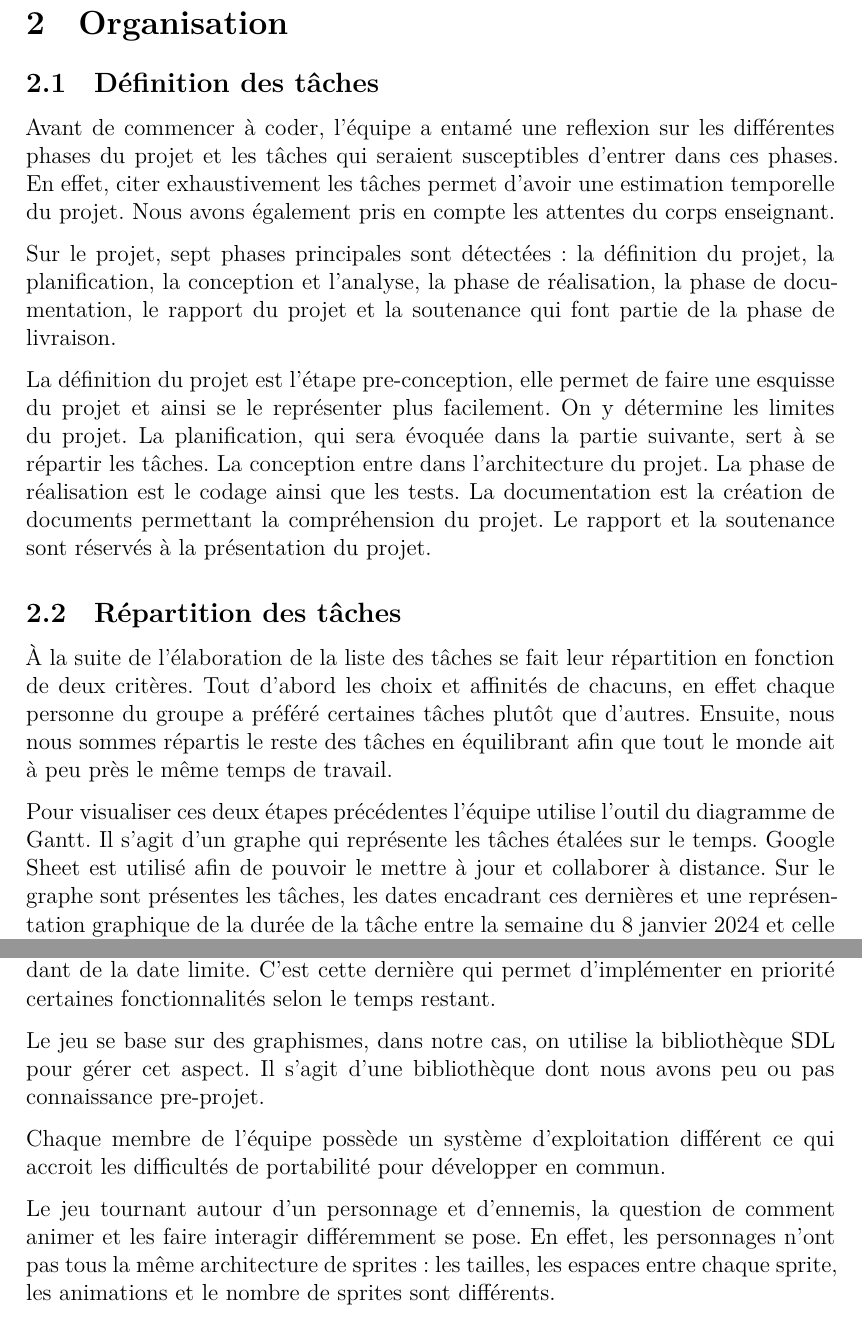
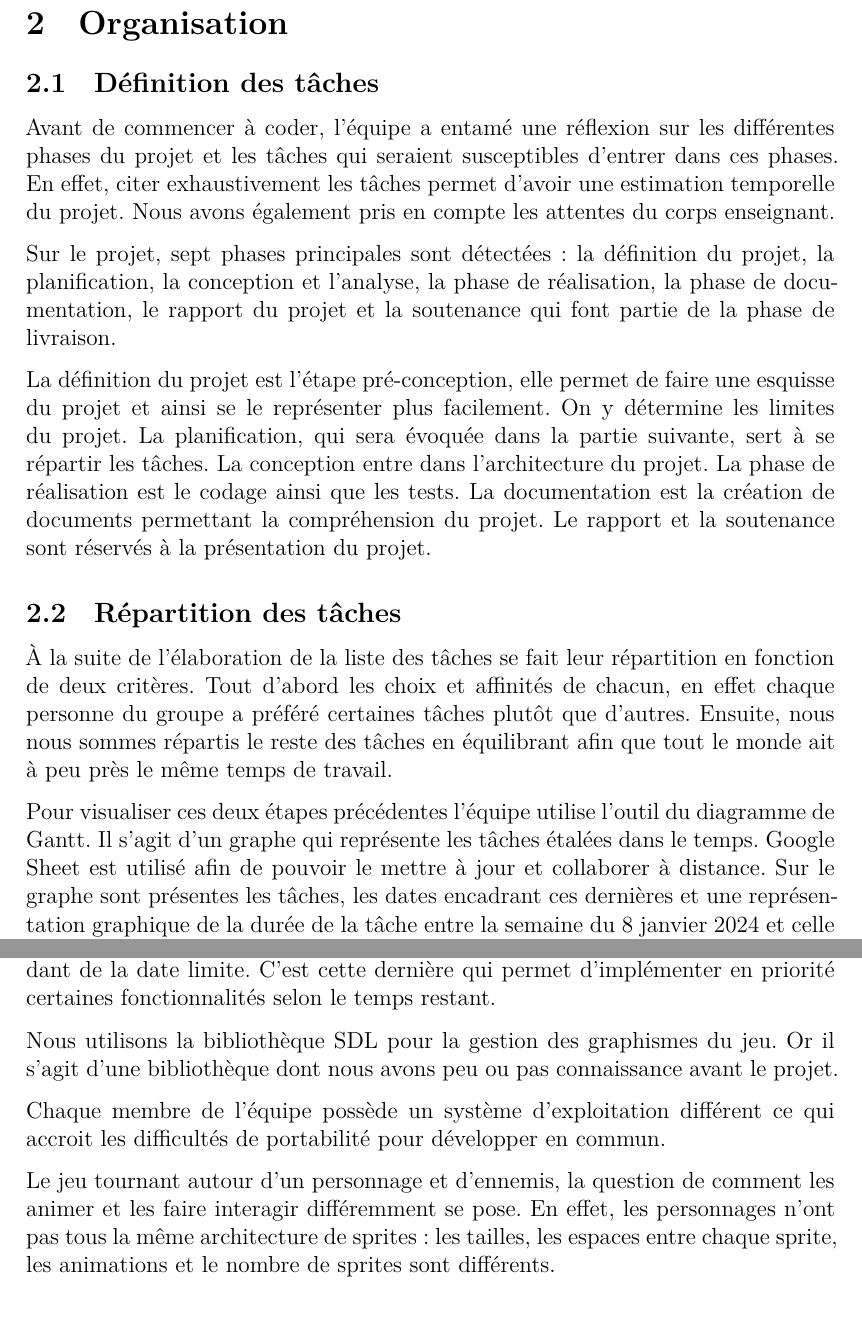
Before and after one commit to Arrween/Dig-and-Rush, a LaTeX document (doc/src/rapport.tex): two parts of pages 4 and 9 of 20, joined at a grey line, cut so that both start at the same text. Compiled offline with XeLaTeX.

Commit message:
rapport : début de relecture

```diff
--- a/doc/src/rapport.tex
+++ b/doc/src/rapport.tex
@@ -104,11 +104,11 @@ Le rapport et la soutenance sont réservés à la présentation du projet.
 
 \subsection{Répartition des tâches}
 À la suite de l’élaboration de la liste des tâches se fait leur répartition en fonction de deux critères.
-Tout d’abord les choix et affinités de chacuns, en effet chaque personne du groupe a préféré certaines tâches plutôt que d’autres.
+Tout d’abord les choix et affinités de chacun, en effet chaque personne du groupe a préféré certaines tâches plutôt que d’autres.
 Ensuite, nous nous sommes répartis le reste des tâches en équilibrant afin que tout le monde ait à peu près le même temps de travail.
 
 Pour visualiser ces deux étapes précédentes l’équipe utilise l'outil du diagramme de Gantt.
-Il s’agit d’un graphe qui représente les tâches étalées sur le temps.
+Il s’agit d’un graphe qui représente les tâches étalées dans le temps.
 Google Sheet est utilisé afin de pouvoir le mettre à jour et collaborer à distance.
 Sur le graphe sont présentes les tâches, les dates encadrant ces dernières et une représentation graphique de la durée de la tâche entre la semaine du 8 janvier 2024 et celle du 22 avril 2024.
 L’équipe adopte deux diagrammes de Gantt, un diagramme prévisionnel qui représente l’avancement idéal du projet et un diagramme réel qui est mis à jour régulièrement.
@@ -241,10 +241,10 @@ Premièrement, il y a la communication qui peut être compliquée au début du p
 
 Deuxièmement, il y a la gestion du temps, le projet est majoritairement dépendant de la date limite. C’est cette dernière qui permet d’implémenter en priorité certaines fonctionnalités selon le temps restant.
 
-Le jeu se base sur des graphismes, dans notre cas, on utilise la bibliothèque SDL pour gérer cet aspect. Il s’agit d’une bibliothèque dont nous avons peu ou pas connaissance pre-projet.
+Nous utilisons la bibliothèque SDL pour la gestion des graphismes du jeu. Or il s’agit d’une bibliothèque dont nous avons peu ou pas connaissance avant le projet.
 
 Chaque membre de l’équipe possède un système d’exploitation différent ce qui accroit les difficultés de portabilité pour développer en commun.
 
-Le jeu tournant autour d’un personnage et d’ennemis, la question de comment animer et les faire interagir différemment se pose.
+Le jeu tournant autour d’un personnage et d’ennemis, la question de comment les animer et les faire interagir différemment se pose.
 En effet, les personnages n’ont pas tous la même architecture de sprites :  les tailles,  les espaces entre chaque sprite, les animations et le nombre de sprites sont différents.
 
```
Also changed, not shown: doc/src/rapport.tex (14 more changed lines).
